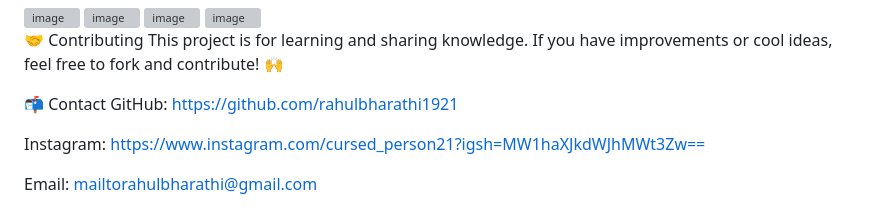
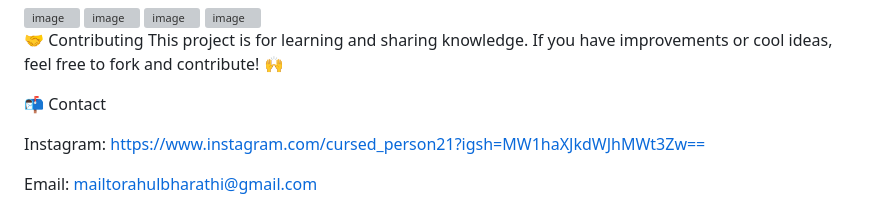
Before and after one commit to rahulbharathi1921/Chatbot, a Markdown page: README.md, the part around the change. Rendered like a GitHub page; grey boxes are pictures that could not be loaded.

```diff
--- a/README.md
+++ b/README.md
@@ -108,7 +108,6 @@ Choose your desired platform when prompted (Chrome, Edge, etc.)
 This project is for learning and sharing knowledge. If you have improvements or cool ideas, feel free to fork and contribute! 🙌
 
 📬 Contact
-GitHub: https://github.com/rahulbharathi1921
 
 Instagram: https://www.instagram.com/cursed_person21?igsh=MW1haXJkdWJhMWt3Zw==
 
```
